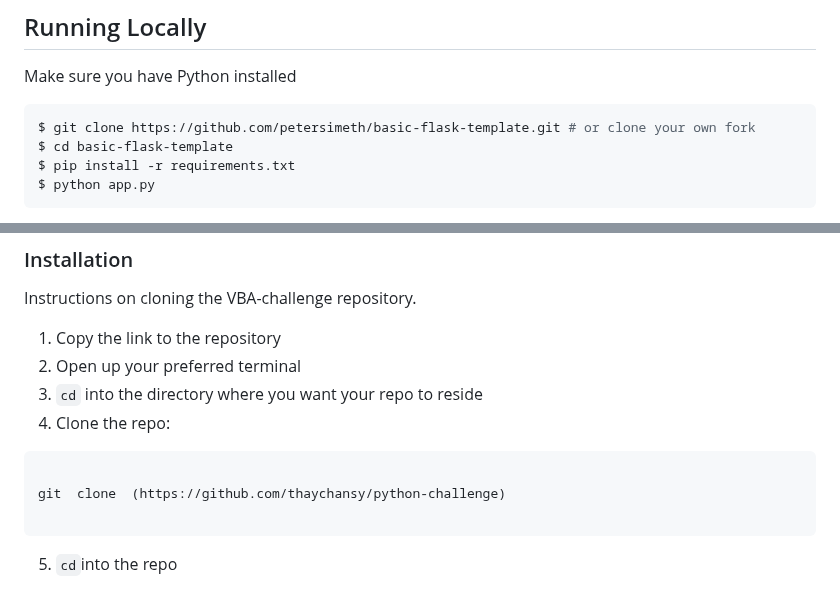
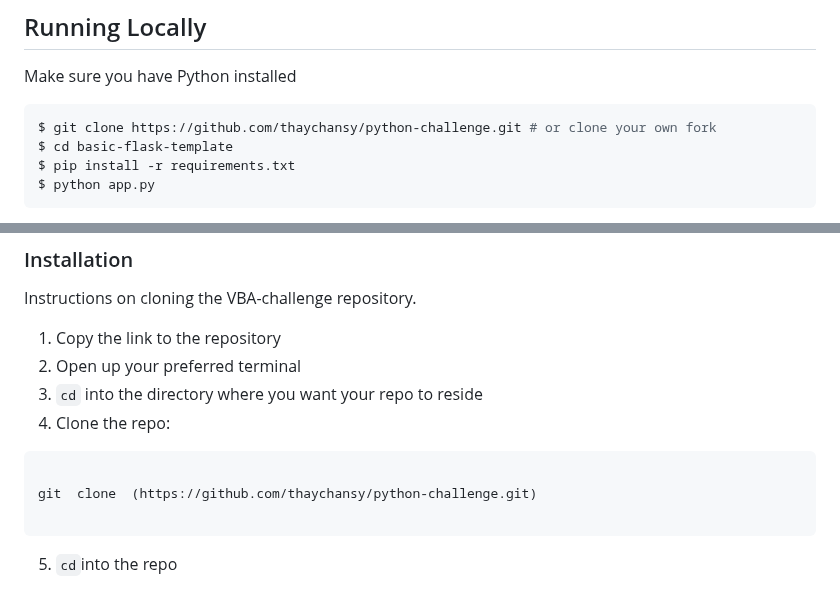
Before and after one commit to thaychansy/python-challenge, a Markdown page: README.md, 2 parts joined by grey strips. GitHub-like rendering.

````diff
--- a/README.md
+++ b/README.md
@@ -116,7 +114,7 @@ A barebone Flask app using Flask, Bootstrap (v5.3.0) and jQuery (v3.6.3).
 Make sure you have Python installed
 
 ```sh
-$ git clone https://github.com/petersimeth/basic-flask-template.git # or clone your own fork
+$ git clone https://github.com/thaychansy/python-challenge.git # or clone your own fork
 $ cd basic-flask-template
 $ pip install -r requirements.txt
 $ python app.py
@@ -143,7 +141,7 @@ Instructions on cloning the VBA-challenge repository.
 
 ```sh
 
-git  clone  (https://github.com/thaychansy/python-challenge)
+git  clone  (https://github.com/thaychansy/python-challenge.git)
 
 ```
 5. ``cd``into the repo
````
Also changed, not shown: other parts of README.md (+0 -2 lines).
